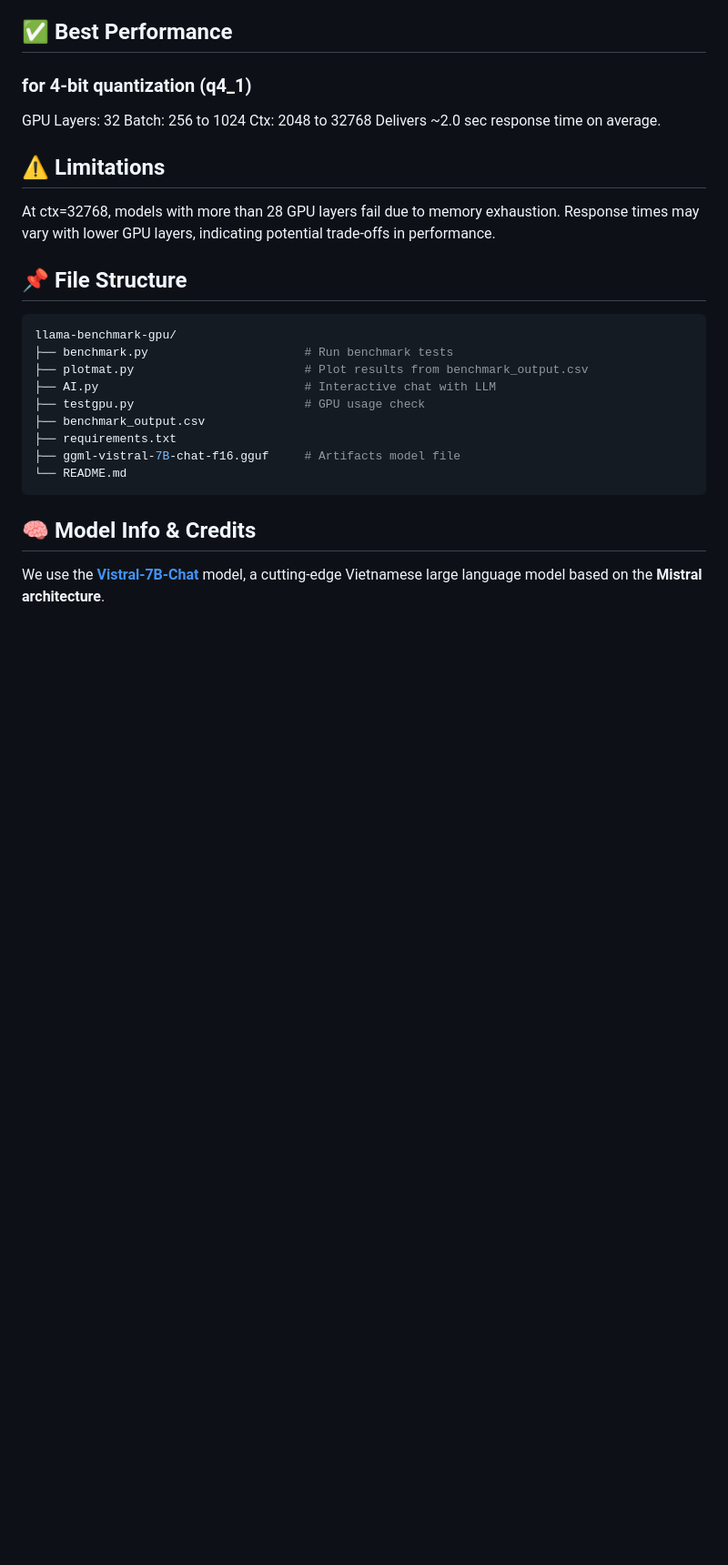
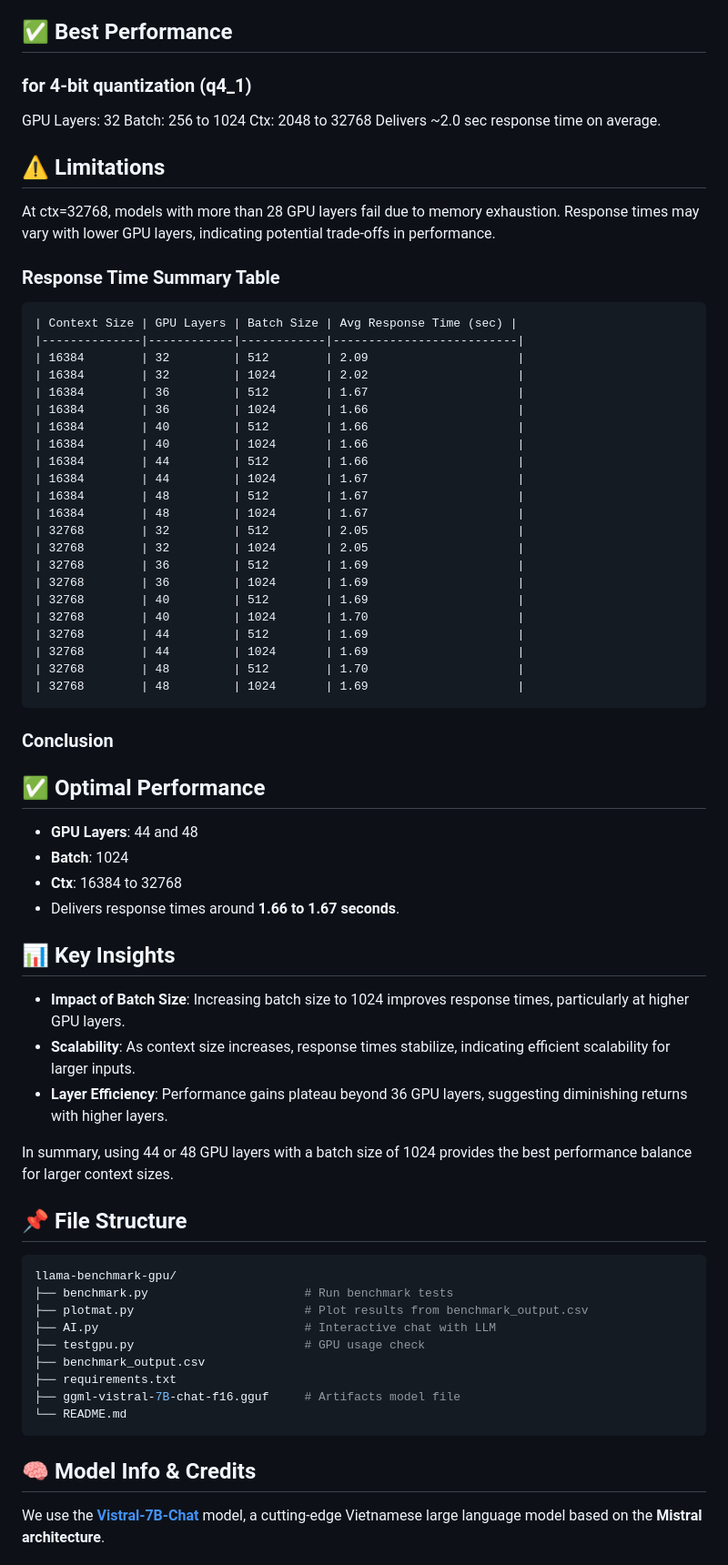
Before and after one commit to anhluufromVietnam/mistral_vietnamese_custom, a Markdown page: README.md, the part around the change. Shown at 91% size. Drawn GitHub-style; blank space fills up the shorter version.

````diff
--- a/README.md
+++ b/README.md
@@ -135,6 +135,48 @@ Delivers ~2.0 sec response time on average.
 At ctx=32768, models with more than 28 GPU layers fail due to memory exhaustion.
 Response times may vary with lower GPU layers, indicating potential trade-offs in performance.
 
+### Response Time Summary Table
+
+```markdown
+| Context Size | GPU Layers | Batch Size | Avg Response Time (sec) |
+|--------------|------------|------------|--------------------------|
+| 16384        | 32         | 512        | 2.09                     |
+| 16384        | 32         | 1024       | 2.02                     |
+| 16384        | 36         | 512        | 1.67                     |
+| 16384        | 36         | 1024       | 1.66                     |
+| 16384        | 40         | 512        | 1.66                     |
+| 16384        | 40         | 1024       | 1.66                     |
+| 16384        | 44         | 512        | 1.66                     |
+| 16384        | 44         | 1024       | 1.67                     |
+| 16384        | 48         | 512        | 1.67                     |
+| 16384        | 48         | 1024       | 1.67                     |
+| 32768        | 32         | 512        | 2.05                     |
+| 32768        | 32         | 1024       | 2.05                     |
+| 32768        | 36         | 512        | 1.69                     |
+| 32768        | 36         | 1024       | 1.69                     |
+| 32768        | 40         | 512        | 1.69                     |
+| 32768        | 40         | 1024       | 1.70                     |
+| 32768        | 44         | 512        | 1.69                     |
+| 32768        | 44         | 1024       | 1.69                     |
+| 32768        | 48         | 512        | 1.70                     |
+| 32768        | 48         | 1024       | 1.69                     |
+```
+
+### Conclusion
+
+## ✅ Optimal Performance
+- **GPU Layers**: 44 and 48
+- **Batch**: 1024
+- **Ctx**: 16384 to 32768
+- Delivers response times around **1.66 to 1.67 seconds**.
+
+## 📊 Key Insights
+- **Impact of Batch Size**: Increasing batch size to 1024 improves response times, particularly at higher GPU layers.
+- **Scalability**: As context size increases, response times stabilize, indicating efficient scalability for larger inputs.
+- **Layer Efficiency**: Performance gains plateau beyond 36 GPU layers, suggesting diminishing returns with higher layers.
+
+In summary, using 44 or 48 GPU layers with a batch size of 1024 provides the best performance balance for larger context sizes.
+
 ## 📌 File Structure
 ```bash
 llama-benchmark-gpu/
````
